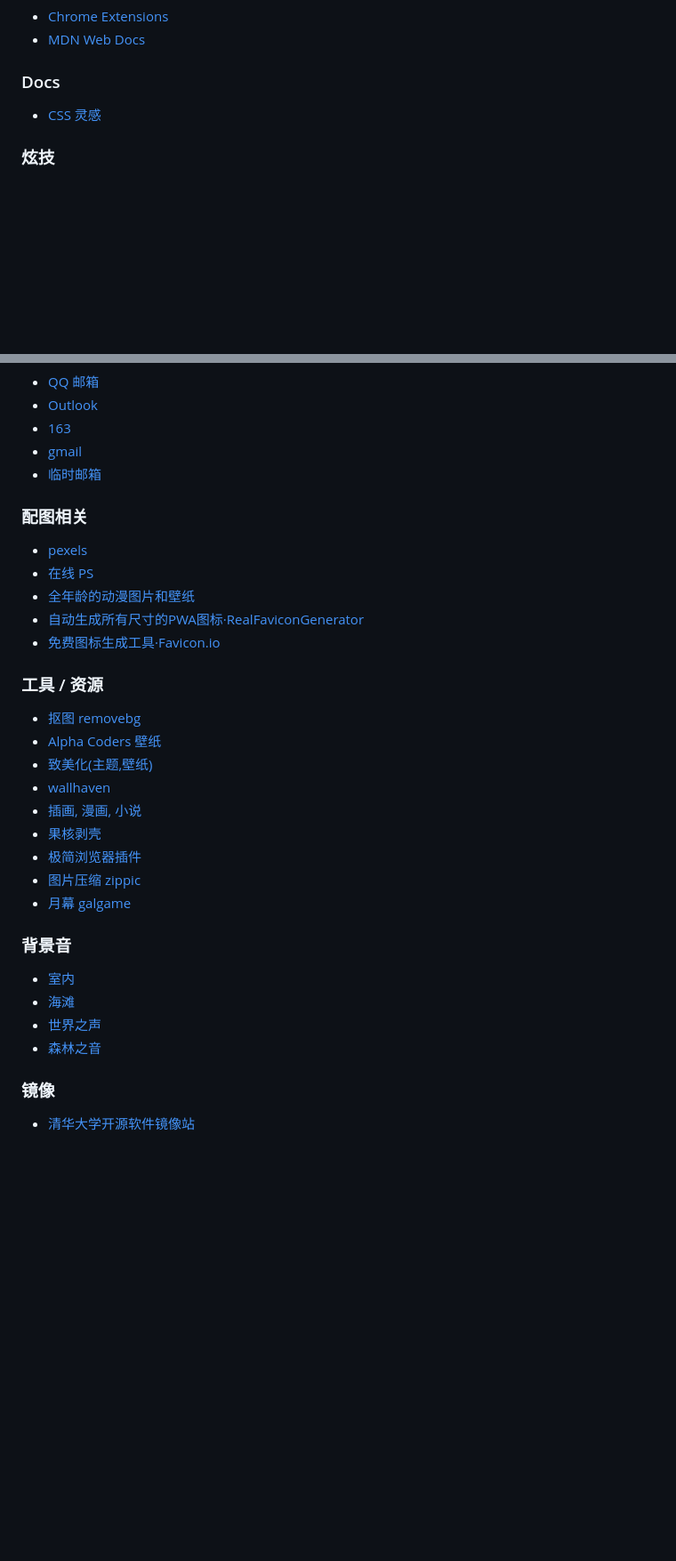
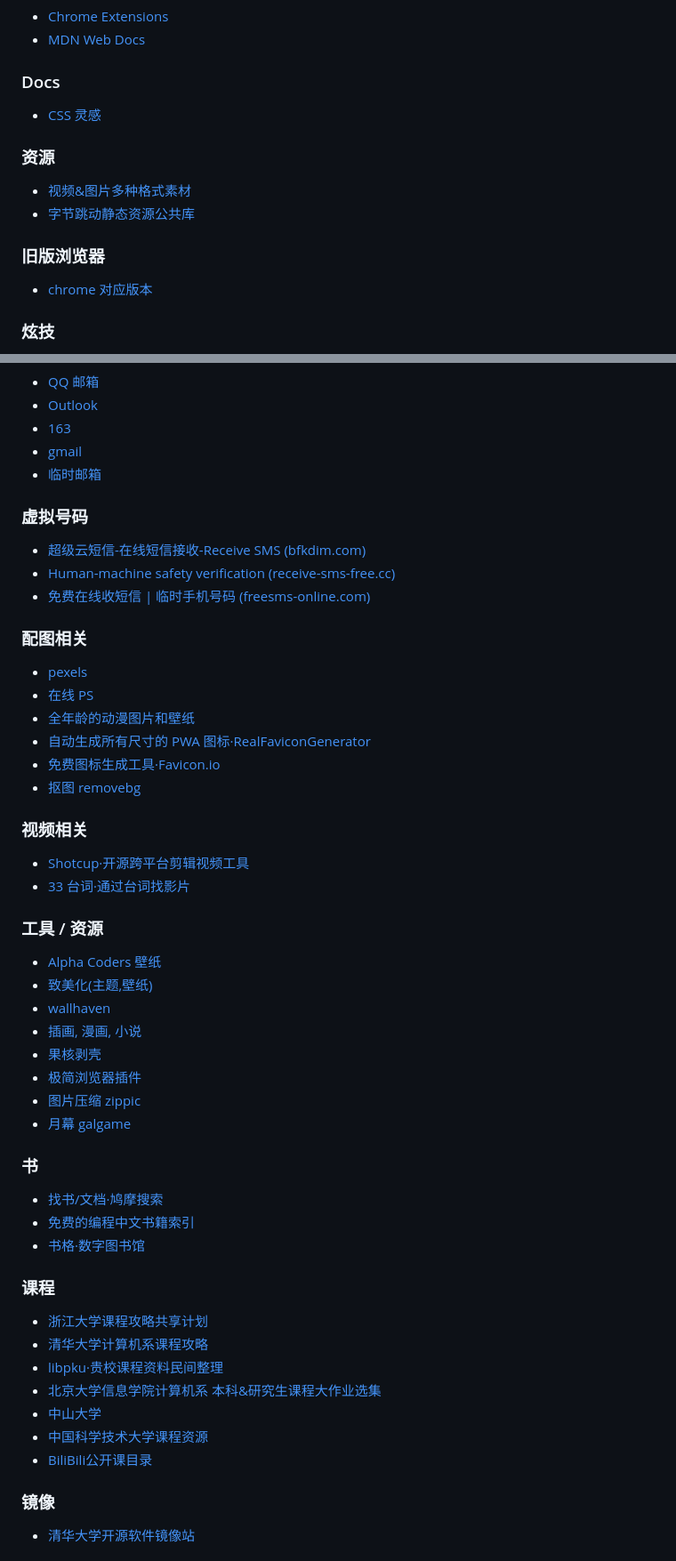
Before and after one commit to ruihuag-source/ruihuag-source.github.io, a Markdown page: docs/guide.md, 2 parts joined by grey strips. Shown: that part at 89% size. Drawn GitHub-style; blank space fills up the shorter version.

Commit message:
commit=save

```diff
--- a/docs/guide.md
+++ b/docs/guide.md
@@ -114,6 +129,15 @@
 
 - [CSS 灵感](https://csscoco.com/inspiration/#/)
 
+### 资源
+
+- [视频&图片多种格式素材](https://sample-videos.com/index.php#sample-mp4-video)
+- [字节跳动静态资源公共库](https://cdn.bytedance.com/)
+
+### 旧版浏览器
+
+- [chrome 对应版本](https://vikyd.github.io/download-chromium-history-version/#/)
+
 ### 炫技
 
 - [.li](https://david.li/)
@@ -167,17 +191,28 @@
 - [gmail](mail.google.com)
 - [临时邮箱](https://temp-mail.org/zh/)
 
+### 虚拟号码
+
+- [超级云短信-在线短信接收-Receive SMS (bfkdim.com)](http://www.bfkdim.com/)
+- [Human-machine safety verification (receive-sms-free.cc)](https://receive-sms-free.cc/)
+- [免费在线收短信 | 临时手机号码 (freesms-online.com)](https://freesms-online.com/zh)
+
 ### 配图相关
 
 - [pexels](www.pexels.com/zh-cn/)
 - [在线 PS](https://www.gaoding.com/editor/ps#/)
 - [全年龄的动漫图片和壁纸](anime-pictures.net)
-- [自动生成所有尺寸的PWA图标·RealFaviconGenerator](https://realfavicongenerator.net/)
+- [自动生成所有尺寸的 PWA 图标·RealFaviconGenerator](https://realfavicongenerator.net/)
 - [免费图标生成工具·Favicon.io](https://favicon.io/favicon-converter/)
+- [抠图 removebg](https://www.remove.bg)
+
+### 视频相关
+
+- [Shotcup·开源跨平台剪辑视频工具](https://www.shotcut.org/)
+- [33 台词·通过台词找影片](http://33.agilestudio.cn/)
 
 ### 工具 / 资源
 
-- [抠图 removebg](https://www.remove.bg)
 - [Alpha Coders 壁纸](alphacoders.com)
 - [致美化(主题,壁纸)](zhutix.com)
 - [wallhaven](wallhaven.cc/)
@@ -187,12 +222,21 @@
 - [图片压缩 zippic](www.zippic.cn)
 - [月幕 galgame](https://www.ymgal.games/)
 
-### 背景音
+### 书
 
-- [室内](https://pluvior.com/index.html)
-- [海滩](https://virtocean.com/#)
-- [世界之声](https://aporee.org/maps/)
-- [森林之音](www.tree.fm)
+- [找书/文档·鸠摩搜索](https://www.ituring.com.cn/)
+- [免费的编程中文书籍索引](https://github.com/justjavac/free-programming-books-zh_CN)
+- [书格·数字图书馆](https://new.shuge.org/)
+
+### 课程
+
+- [浙江大学课程攻略共享计划](https://github.com/QSCTech/zju-icicles)
+- [清华大学计算机系课程攻略](https://github.com/PKUanonym/REKCARC-TSC-UHT)
+- [libpku·贵校课程资料民间整理](https://lib-pku.github.io/)
+- [北京大学信息学院计算机系 本科&研究生课程大作业选集](https://github.com/tongtzeho/PKUCourse)
+- [中山大学](https://github.com/sysuexam/SYSU-Exam)
+- [中国科学技术大学课程资源](https://github.com/USTC-Resource/USTC-Course)
+- [BiliBili公开课目录](https://github.com/elder-frog/OpenCourseCatalog)
 
 ### 镜像
 
```
Also changed, not shown: other parts of docs/guide.md (+18 -2 lines).
